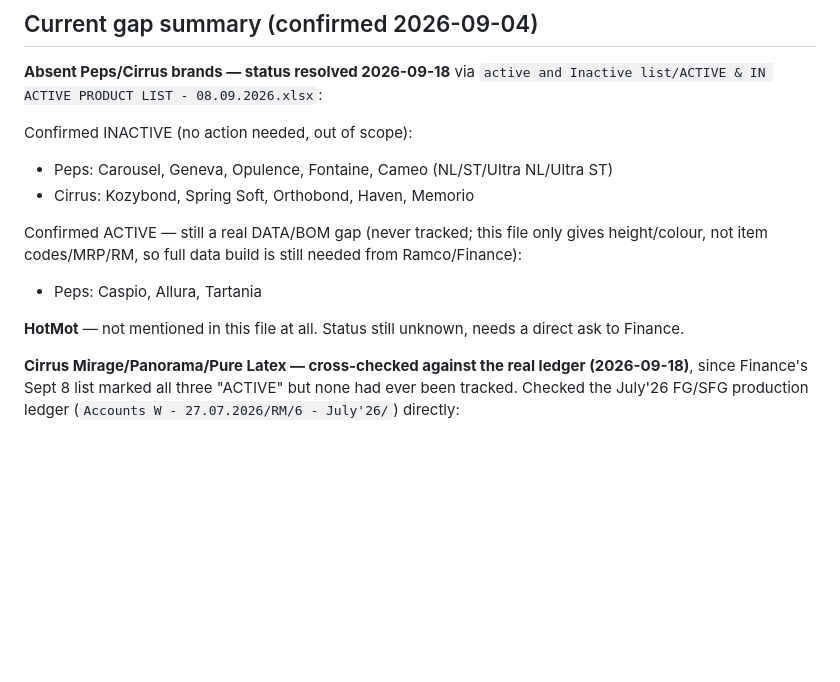
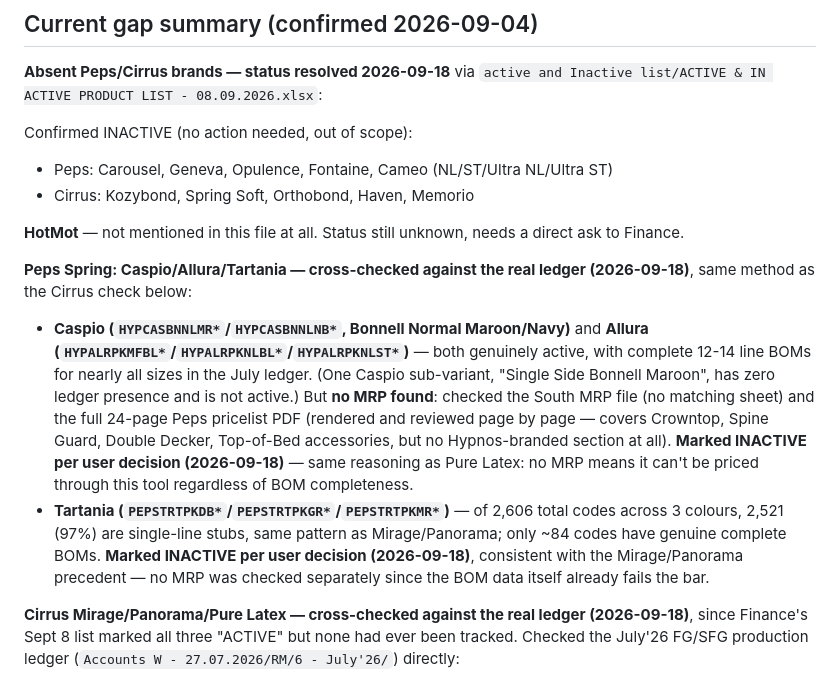
Before and after one commit to PEPSADMIN/Product-Contribution-, a Markdown page: docs/known_gaps.md, the part around the change. Rendered like a GitHub page; blank space fills up the shorter version.

Commit message:
Mark Caspio/Allura/Tartania inactive
Caspio and Allura have real, complete BOMs in the July ledger but no MRP
anywhere (South MRP file, full 24-page Peps pricelist PDF both checked --
no Hypnos-branded section exists). Tartania's ledger data is 97% single-
line stubs, same pattern as Mirage/Panorama. Per user decision, all three
marked inactive -- no MRP or no real BOM means they can't be priced/sold
through this tool regardless of partial data completeness.

Co-Authored-By: Claude Sonnet 5 <noreply@anthropic.com>

```diff
--- a/docs/known_gaps.md
+++ b/docs/known_gaps.md
@@ -330,13 +330,29 @@ Confirmed INACTIVE (no action needed, out of scope):
 - Peps: Carousel, Geneva, Opulence, Fontaine, Cameo (NL/ST/Ultra NL/Ultra ST)
 - Cirrus: Kozybond, Spring Soft, Orthobond, Haven, Memorio
 
-Confirmed ACTIVE — still a real DATA/BOM gap (never tracked; this file only
-gives height/colour, not item codes/MRP/RM, so full data build is still
-needed from Ramco/Finance):
-- Peps: Caspio, Allura, Tartania
-
 **HotMot** — not mentioned in this file at all. Status still unknown, needs
 a direct ask to Finance.
+
+**Peps Spring: Caspio/Allura/Tartania — cross-checked against the real
+ledger (2026-09-18)**, same method as the Cirrus check below:
+
+- **Caspio (`HYPCASBNNLMR*`/`HYPCASBNNLNB*`, Bonnell Normal Maroon/Navy)**
+  and **Allura (`HYPALRPKMFBL*`/`HYPALRPKNLBL*`/`HYPALRPKNLST*`)** — both
+  genuinely active, with complete 12-14 line BOMs for nearly all sizes in
+  the July ledger. (One Caspio sub-variant, "Single Side Bonnell Maroon",
+  has zero ledger presence and is not active.) But **no MRP found**:
+  checked the South MRP file (no matching sheet) and the full 24-page Peps
+  pricelist PDF (rendered and reviewed page by page — covers Crowntop,
+  Spine Guard, Double Decker, Top-of-Bed accessories, but no Hypnos-branded
+  section at all). **Marked INACTIVE per user decision (2026-09-18)** —
+  same reasoning as Pure Latex: no MRP means it can't be priced through
+  this tool regardless of BOM completeness.
+- **Tartania (`PEPSTRTPKDB*`/`PEPSTRTPKGR*`/`PEPSTRTPKMR*`)** — of 2,606
+  total codes across 3 colours, 2,521 (97%) are single-line stubs, same
+  pattern as Mirage/Panorama; only ~84 codes have genuine complete BOMs.
+  **Marked INACTIVE per user decision (2026-09-18)**, consistent with the
+  Mirage/Panorama precedent — no MRP was checked separately since the BOM
+  data itself already fails the bar.
 
 **Cirrus Mirage/Panorama/Pure Latex — cross-checked against the real ledger
 (2026-09-18)**, since Finance's Sept 8 list marked all three "ACTIVE" but
```
